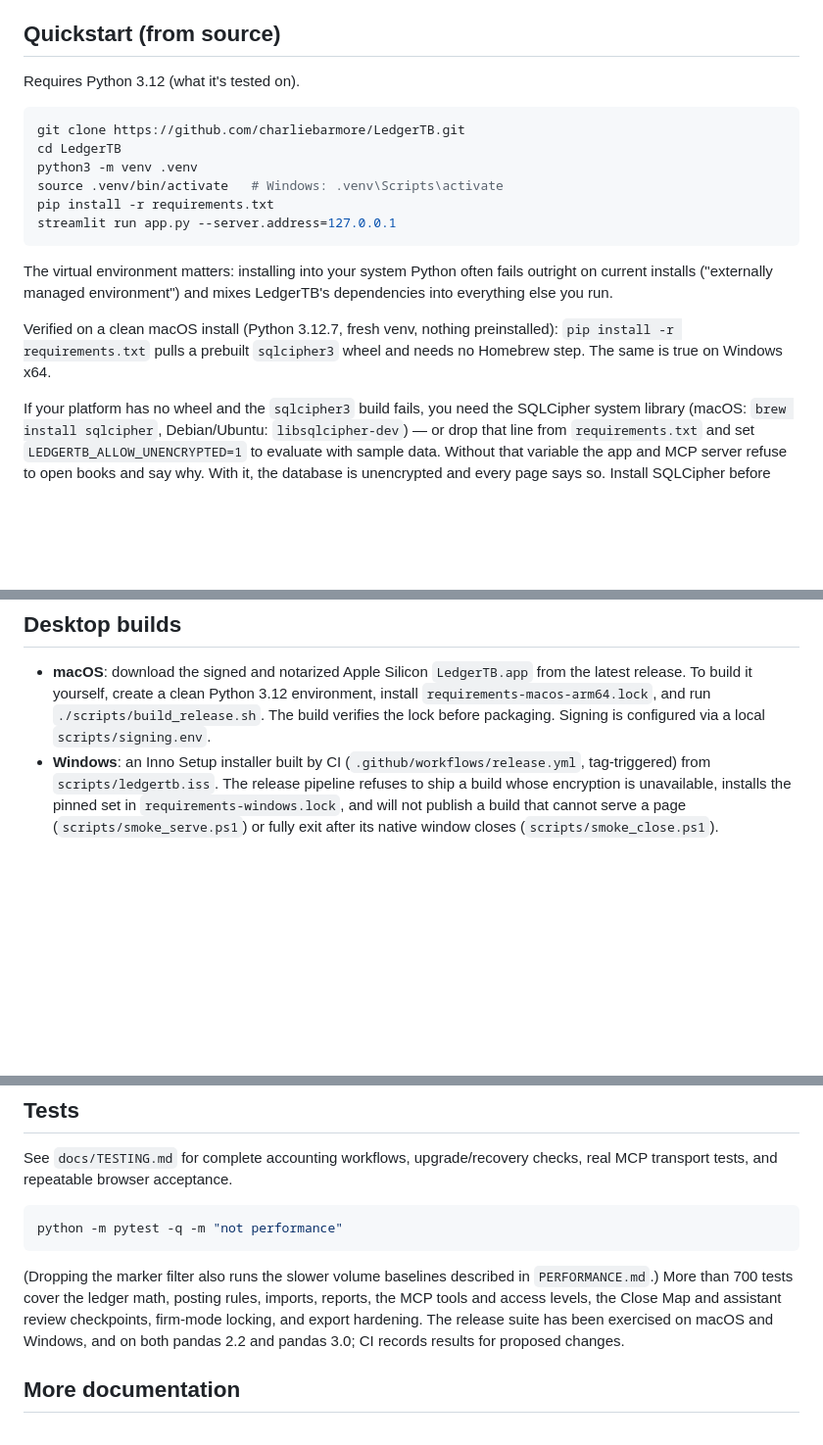
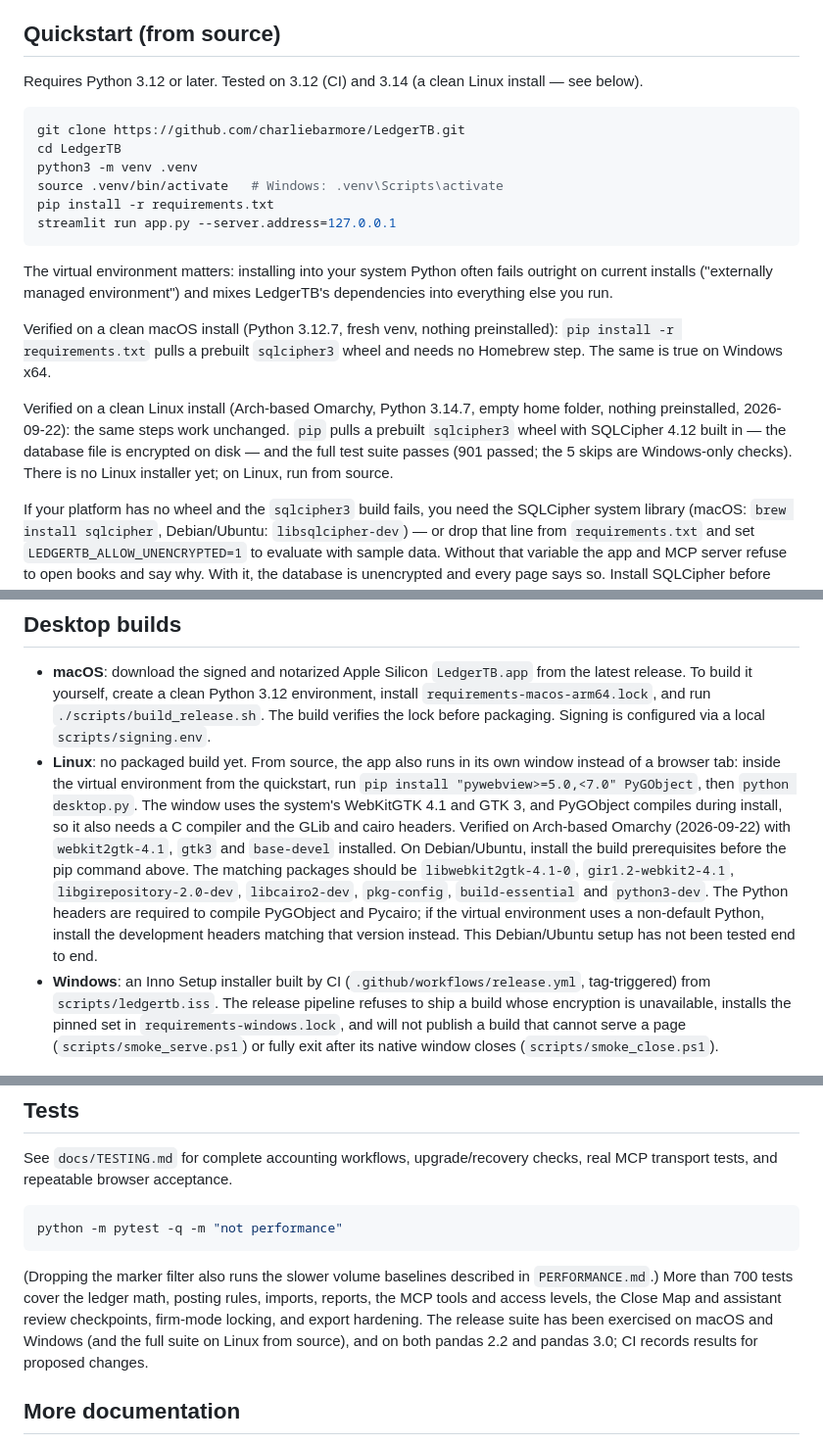
Before and after one commit to charliebarmore/LedgerTB, a Markdown page: README.md, 3 parts joined by grey strips. Shown at 98% size. Rendered like a GitHub page; blank space fills up the shorter version.

Commit message:
Document verified Linux source and desktop setup (#55)
Document tested Python versions and Linux source and desktop installation prerequisites.

````diff
--- a/README.md
+++ b/README.md
@@ -78,7 +78,7 @@ re-approve access from Data Safety.
 
 ## Quickstart (from source)
 
-Requires Python 3.12 (what it's tested on).
+Requires Python 3.12 or later. Tested on 3.12 (CI) and 3.14 (a clean Linux install — see below).
 
 ```bash
 git clone https://github.com/charliebarmore/LedgerTB.git
@@ -95,6 +95,8 @@ LedgerTB's dependencies into everything else you run.
 
 Verified on a clean macOS install (Python 3.12.7, fresh venv, nothing preinstalled): `pip install -r requirements.txt` pulls a prebuilt `sqlcipher3` wheel and needs no Homebrew step. The same is true on Windows x64.
 
+Verified on a clean Linux install (Arch-based Omarchy, Python 3.14.7, empty home folder, nothing preinstalled, 2026-09-22): the same steps work unchanged. `pip` pulls a prebuilt `sqlcipher3` wheel with SQLCipher 4.12 built in — the database file is encrypted on disk — and the full test suite passes (901 passed; the 5 skips are Windows-only checks). There is no Linux installer yet; on Linux, run from source.
+
 If your platform has no wheel and the `sqlcipher3` build fails, you need the SQLCipher system library (macOS: `brew install sqlcipher`, Debian/Ubuntu: `libsqlcipher-dev`) — or drop that line from `requirements.txt` and set `LEDGERTB_ALLOW_UNENCRYPTED=1` to evaluate with sample data. Without that variable the app and MCP server refuse to open books and say why. With it, the database is unencrypted and every page says so. Install SQLCipher before keeping real books. The release selfcheck always requires SQLCipher, even when this demo variable is set.
 
 The app runs fully without any API key. To turn on AI categorization, either set `ANTHROPIC_API_KEY` in a `.env` file or save a key on the **Firm Settings** page (stored in your system credential vault, not in a file).
@@ -102,6 +104,7 @@ The app runs fully without any API key. To turn on AI categorization, either set
 ## Desktop builds
 
 - **macOS**: download the signed and notarized Apple Silicon `LedgerTB.app` from the latest release. To build it yourself, create a clean Python 3.12 environment, install `requirements-macos-arm64.lock`, and run `./scripts/build_release.sh`. The build verifies the lock before packaging. Signing is configured via a local `scripts/signing.env`.
+- **Linux**: no packaged build yet. From source, the app also runs in its own window instead of a browser tab: inside the virtual environment from the quickstart, run `pip install "pywebview>=5.0,<7.0" PyGObject`, then `python desktop.py`. The window uses the system's WebKitGTK 4.1 and GTK 3, and PyGObject compiles during install, so it also needs a C compiler and the GLib and cairo headers. Verified on Arch-based Omarchy (2026-09-22) with `webkit2gtk-4.1`, `gtk3` and `base-devel` installed. On Debian/Ubuntu, install the build prerequisites before the pip command above. The matching packages should be `libwebkit2gtk-4.1-0`, `gir1.2-webkit2-4.1`, `libgirepository-2.0-dev`, `libcairo2-dev`, `pkg-config`, `build-essential` and `python3-dev`. The Python headers are required to compile PyGObject and Pycairo; if the virtual environment uses a non-default Python, install the development headers matching that version instead. This Debian/Ubuntu setup has not been tested end to end.
 - **Windows**: an Inno Setup installer built by CI (`.github/workflows/release.yml`, tag-triggered) from `scripts/ledgertb.iss`. The release pipeline refuses to ship a build whose encryption is unavailable, installs the pinned set in `requirements-windows.lock`, and will not publish a build that cannot serve a page (`scripts/smoke_serve.ps1`) or fully exit after its native window closes (`scripts/smoke_close.ps1`).
 
 ## The posture
@@ -118,7 +121,7 @@ python -m pytest -q -m "not performance"
 ```
 
 (Dropping the marker filter also runs the slower volume baselines described in
-`PERFORMANCE.md`.) More than 700 tests cover the ledger math, posting rules, imports, reports, the MCP tools and access levels, the Close Map and assistant review checkpoints, firm-mode locking, and export hardening. The release suite has been exercised on macOS and Windows, and on both pandas 2.2 and pandas 3.0; CI records results for proposed changes.
+`PERFORMANCE.md`.) More than 700 tests cover the ledger math, posting rules, imports, reports, the MCP tools and access levels, the Close Map and assistant review checkpoints, firm-mode locking, and export hardening. The release suite has been exercised on macOS and Windows (and the full suite on Linux from source), and on both pandas 2.2 and pandas 3.0; CI records results for proposed changes.
 
 ## More documentation
 
````
